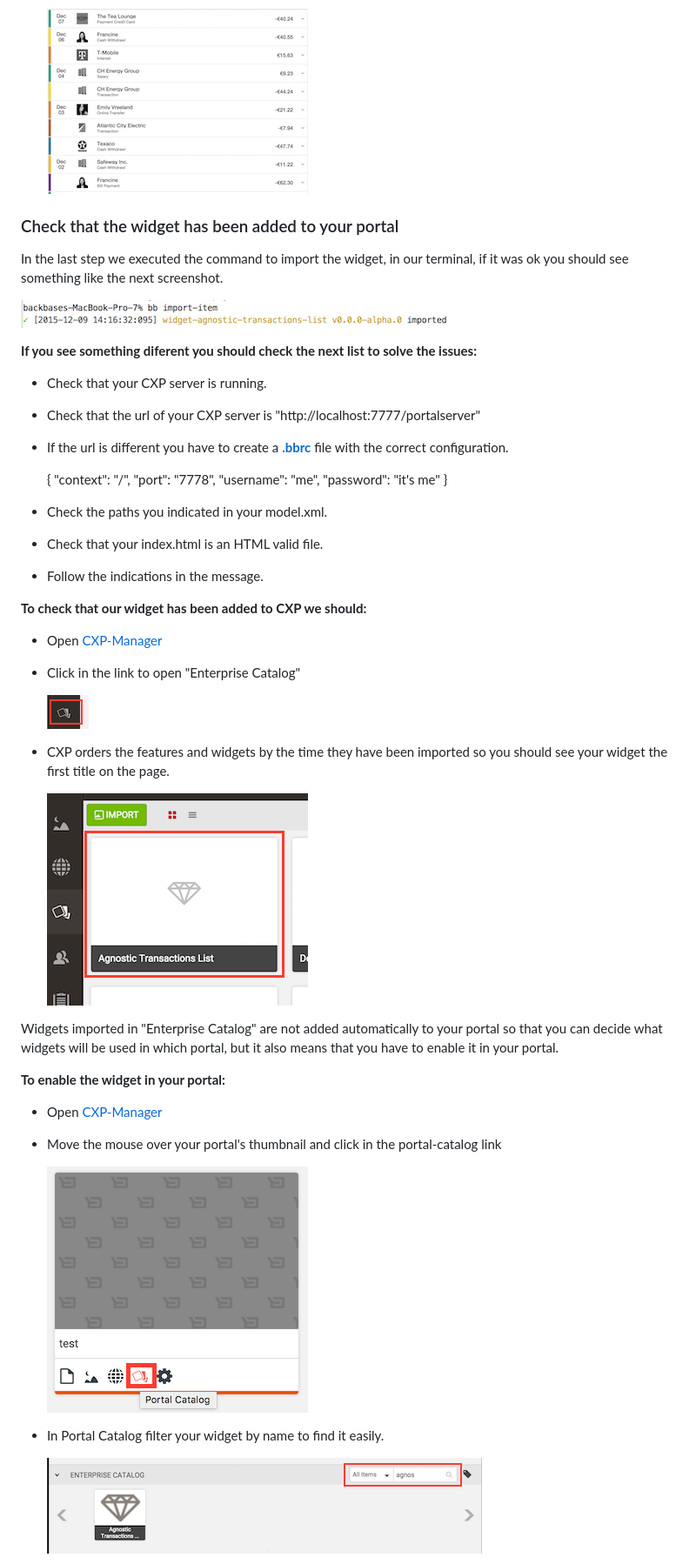
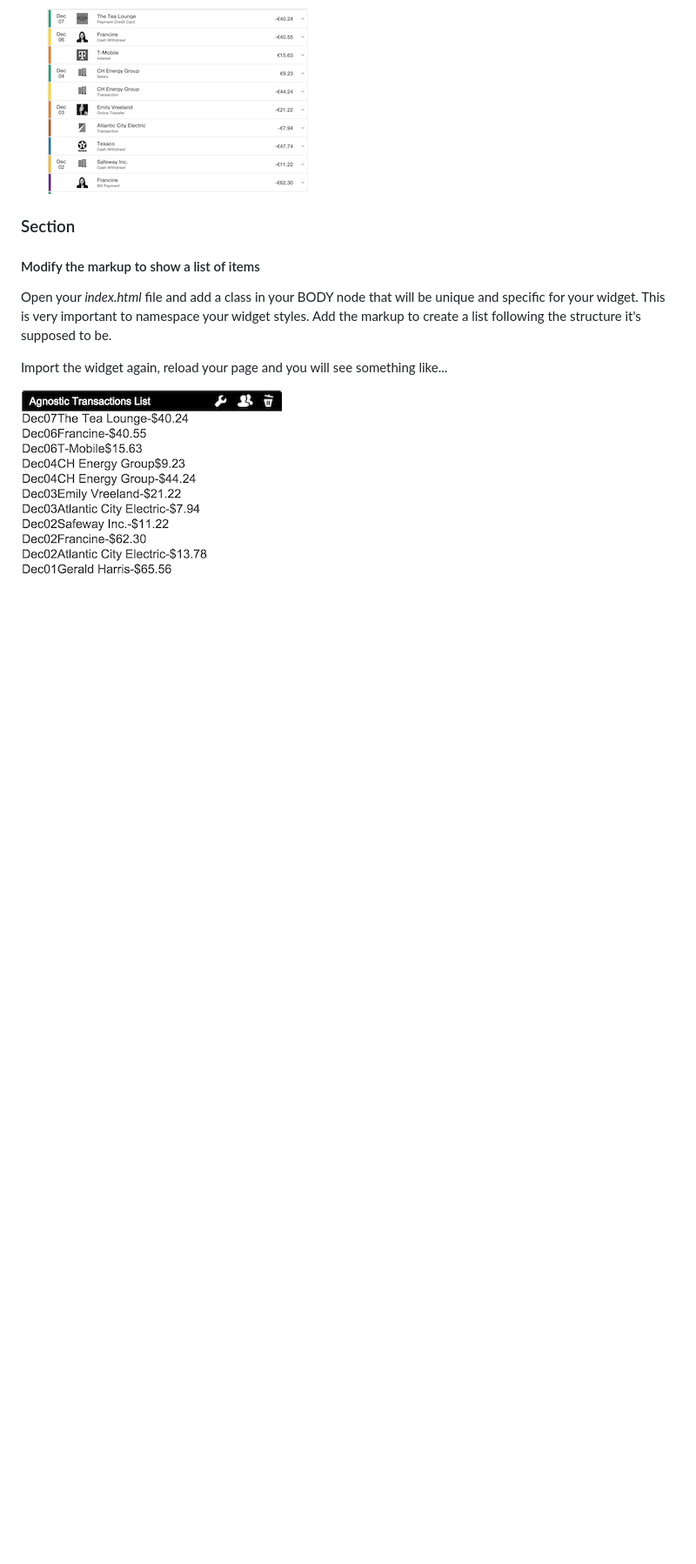
Before and after one commit to tcorral/widget-agnostic-transactions-list, a Markdown page: README.md, the part around the change printed below. Shown: that part at 87% size. Rendered like a GitHub page; pictures changed too: readme-media/hardcoded-list-in-html.png (added); blank space fills up the shorter version.

Commit message:
Modify the markup to show a list of items

```diff
--- a/README.md
+++ b/README.md
@@ -26,52 +26,13 @@ This repository will show how to create a transactions list widget without any d
 
   ![Transactions List](./readme-media/transactions-list-screenshot.png "Transactions List Screenshot")
 
+### Section
+#### Modify the markup to show a list of items
+Open your *index.html* file and add a class in your BODY node that will be unique and specific for your widget.
+  This is very important to namespace your widget styles.
+Add the markup to create a list following the structure it's supposed to be.
 
-### Check that the widget has been added to your portal
-In the last step we executed the command to import the widget, in our terminal, if it was ok you should see something like the next screenshot.
+Import the widget again, reload your page and you will see something like...
 
-  ![Widget Successfully Imported](./readme-media/widget-successfully-imported.png "Widget Successfully Imported")
+ ![Hardcoded List in HTML](./readme-media/hardcoded-list-in-html.png "Hardcoded List in HTML")
 
-**If you see something diferent you should check the next list to solve the issues:**
-
-* Check that your CXP server is running.
-* Check that the url of your CXP server is "http://localhost:7777/portalserver"
-* If the url is different you have to create a **[.bbrc](https://github.com/Backbase/bb-cli)** file with the correct configuration.
-
-
-	{
-		"context": "/",
-		"port": "7778",
-		"username": "me",
-		"password": "it's me"
-	}
-
-* Check the paths you indicated in your model.xml.
-* Check that your index.html is an HTML valid file.
-* Follow the indications in the message.
-
-**To check that our widget has been added to CXP we should:**
-
-* Open [CXP-Manager](http://localhost:7777/portalserver/cxp-manager)
-* Click in the link to open "Enterprise Catalog"
-
-  ![Open Enterprise Catalog](./readme-media/open-enterprise-catalog.png "Open Enterprise Catalog")
-
-* CXP orders the features and widgets by the time they have been imported so you should see your widget the first title on the page.
-
-  ![Widget Added in CXP](./readme-media/widget-added-in-enterprise-catalog.png "Widget Added in CXP")
-
-Widgets imported in "Enterprise Catalog" are not added automatically to your portal so that you can decide what widgets will be used in which portal, but it also means
-that you have to enable it in your portal.
-
-**To enable the widget in your portal:**
-
-* Open [CXP-Manager](http://localhost:7777/portalserver/cxp-manager)
-* Move the mouse over your portal's thumbnail and click in the portal-catalog link
-
-  ![Open Portal Catalog](./readme-media/open-portal-catalog-from-portals.png "Open Portal Catalog")
-
-* In Portal Catalog filter your widget by name to find it easily.
-
-  ![Find Widget Easily](./readme-media/filter-widget-in-portal-catalog.png "Find Widget Easily")
-
```
Also changed, not shown: other parts of README.md (+3 -16 lines), 1 other file.
